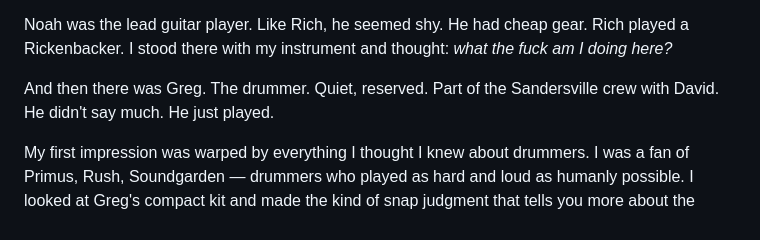
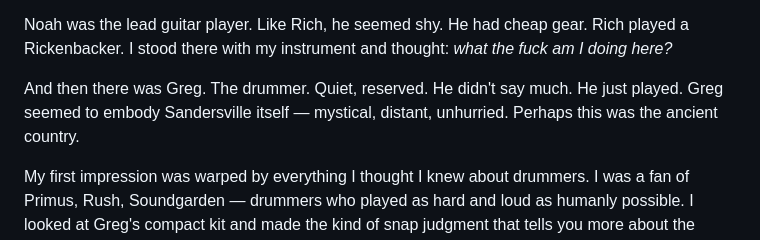
Before and after one commit to devcoband-ai/it-begins-again, a Markdown page: content/writing/chapter-1-the-other-side-of-the-street.md, the part around the change. GitHub-like rendering.

Commit message:
Greg embodies Sandersville - the ancient country

```diff
--- a/content/writing/chapter-1-the-other-side-of-the-street.md
+++ b/content/writing/chapter-1-the-other-side-of-the-street.md
@@ -54,7 +54,7 @@ That's when I met Noah and Greg.
 
 Noah was the lead guitar player. Like Rich, he seemed shy. He had cheap gear. Rich played a Rickenbacker. I stood there with my instrument and thought: *what the fuck am I doing here?*
 
-And then there was Greg. The drummer. Quiet, reserved. Part of the Sandersville crew with David. He didn't say much. He just played.
+And then there was Greg. The drummer. Quiet, reserved. He didn't say much. He just played. Greg seemed to embody Sandersville itself — mystical, distant, unhurried. Perhaps this was the ancient country.
 
 My first impression was warped by everything I thought I knew about drummers. I was a fan of Primus, Rush, Soundgarden — drummers who played as hard and loud as humanly possible. I looked at Greg's compact kit and made the kind of snap judgment that tells you more about the judge than the judged.
 
```
